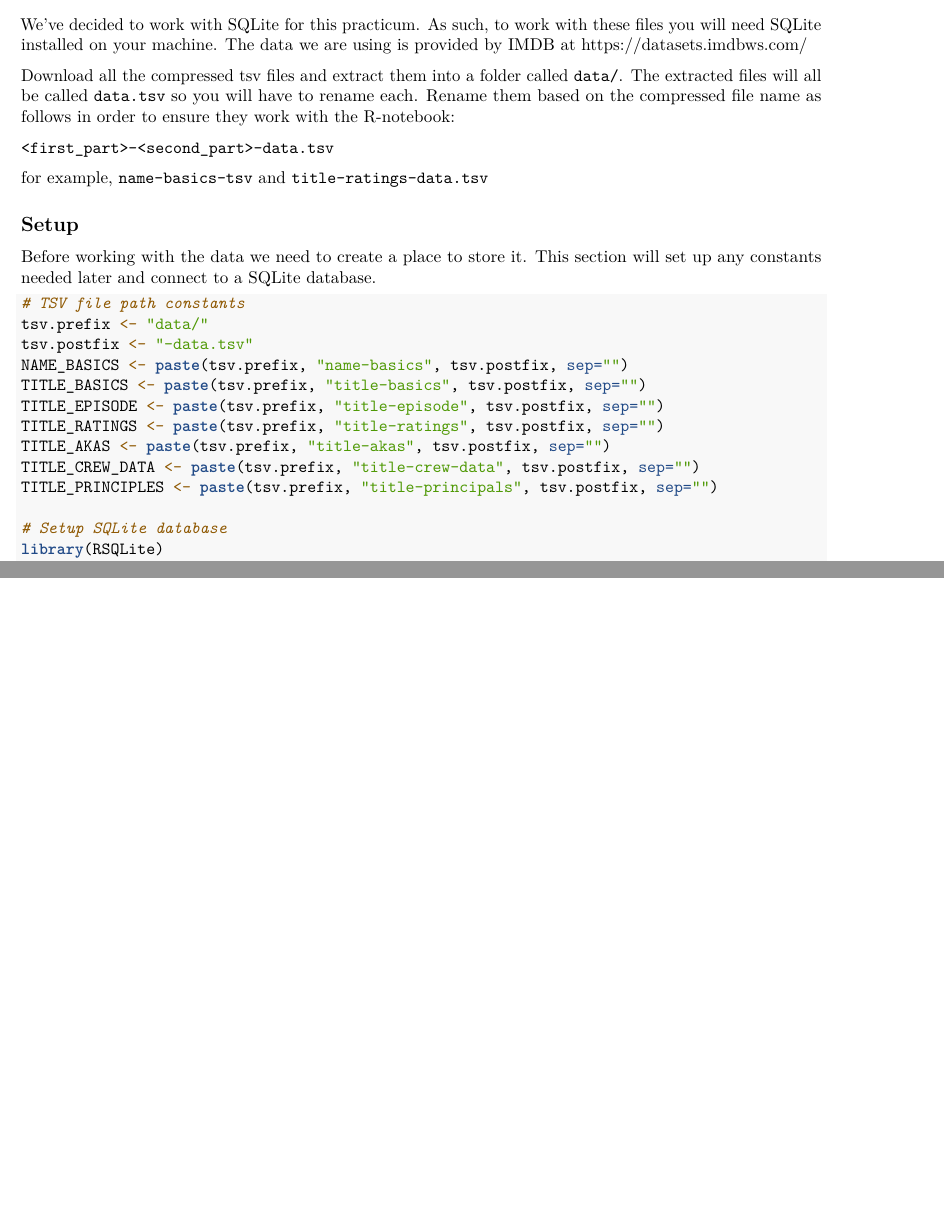
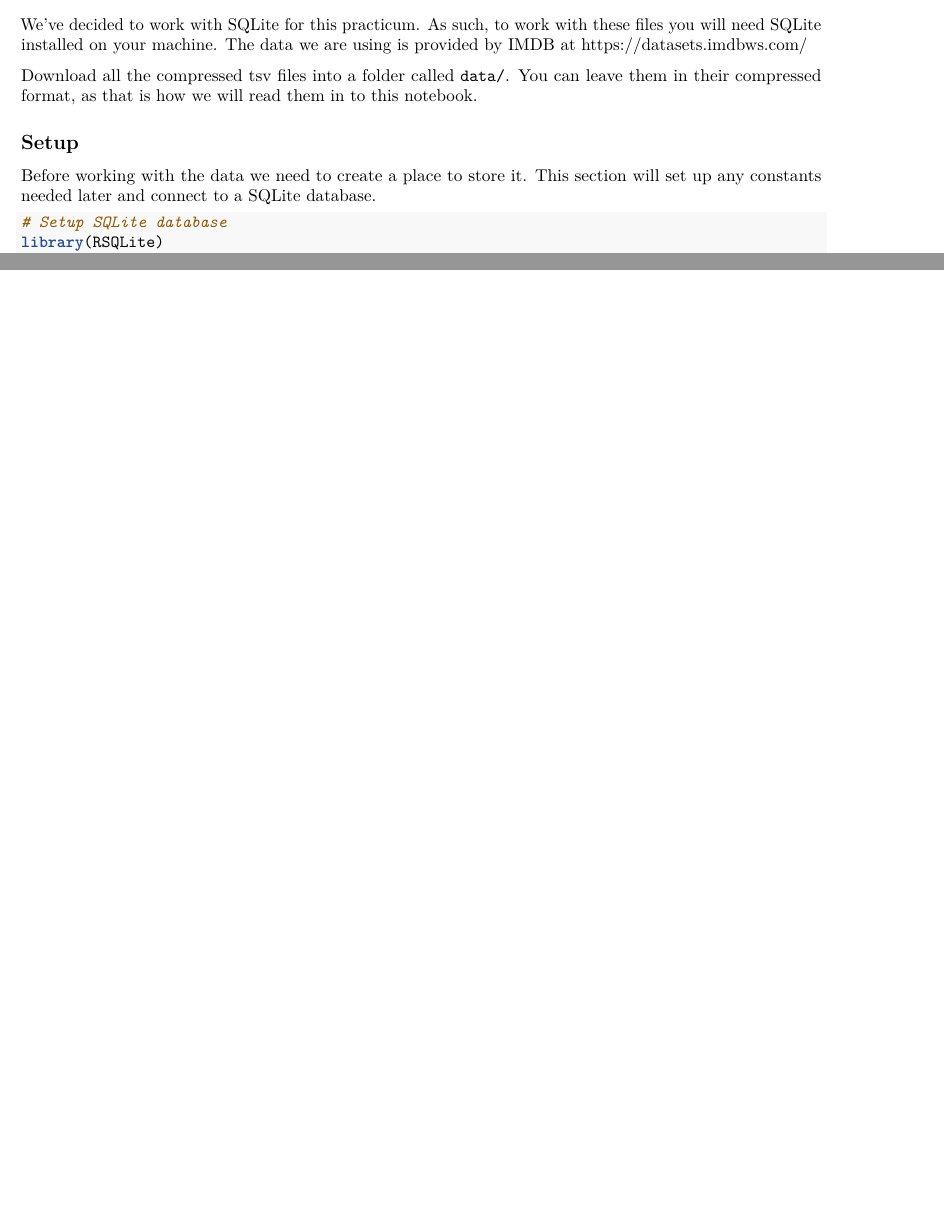
Before and after one commit to eldss-classwork/databases-practicum-2, an R Markdown document (practicum2-notebook.Rmd): two parts of pages 1 and 2 of 2, joined at a grey line, cut so that both start at the same text. Rendered offline with R 4.5, knitr and Pandoc, then LaTeX, with nearby package versions; some code elsewhere in the file could not run offline.

Commit message:
Remove extracted data references, tsvs can remain zipped

````diff
--- a/practicum2-notebook.Rmd
+++ b/practicum2-notebook.Rmd
@@ -9,28 +9,13 @@ output:
 
 We've decided to work with SQLite for this practicum. As such, to work with these files you will need SQLite installed on your machine. The data we are using is provided by IMDB at https://datasets.imdbws.com/
 
-Download all the compressed tsv files and extract them into a folder called `data/`. The extracted files will all be called `data.tsv` so you will have to rename each. Rename them based on the compressed file name as follows in order to ensure they work with the R-notebook:
-
-`<first_part>-<second_part>-data.tsv`
-
-for example, `name-basics-tsv` and `title-ratings-data.tsv`
+Download all the compressed tsv files into a folder called `data/`. You can leave them in their compressed format, as that is how we will read them in to this notebook.
 
 ## Setup
 
 Before working with the data we need to create a place to store it. This section will set up any constants needed later and connect to a SQLite database.
 
 ```{r}
-# TSV file path constants
-tsv.prefix <- "data/"
-tsv.postfix <- "-data.tsv"
-NAME_BASICS <- paste(tsv.prefix, "name-basics", tsv.postfix, sep="")
-TITLE_BASICS <- paste(tsv.prefix, "title-basics", tsv.postfix, sep="")
-TITLE_EPISODE <- paste(tsv.prefix, "title-episode", tsv.postfix, sep="")
-TITLE_RATINGS <- paste(tsv.prefix, "title-ratings", tsv.postfix, sep="")
-TITLE_AKAS <- paste(tsv.prefix, "title-akas", tsv.postfix, sep="")
-TITLE_CREW_DATA <- paste(tsv.prefix, "title-crew-data", tsv.postfix, sep="")
-TITLE_PRINCIPLES <- paste(tsv.prefix, "title-principals", tsv.postfix, sep="")
-
 # Setup SQLite database
 library(RSQLite)
 DB_NAME <- "imdb-data.db"
````
Also changed, not shown: README.md.
